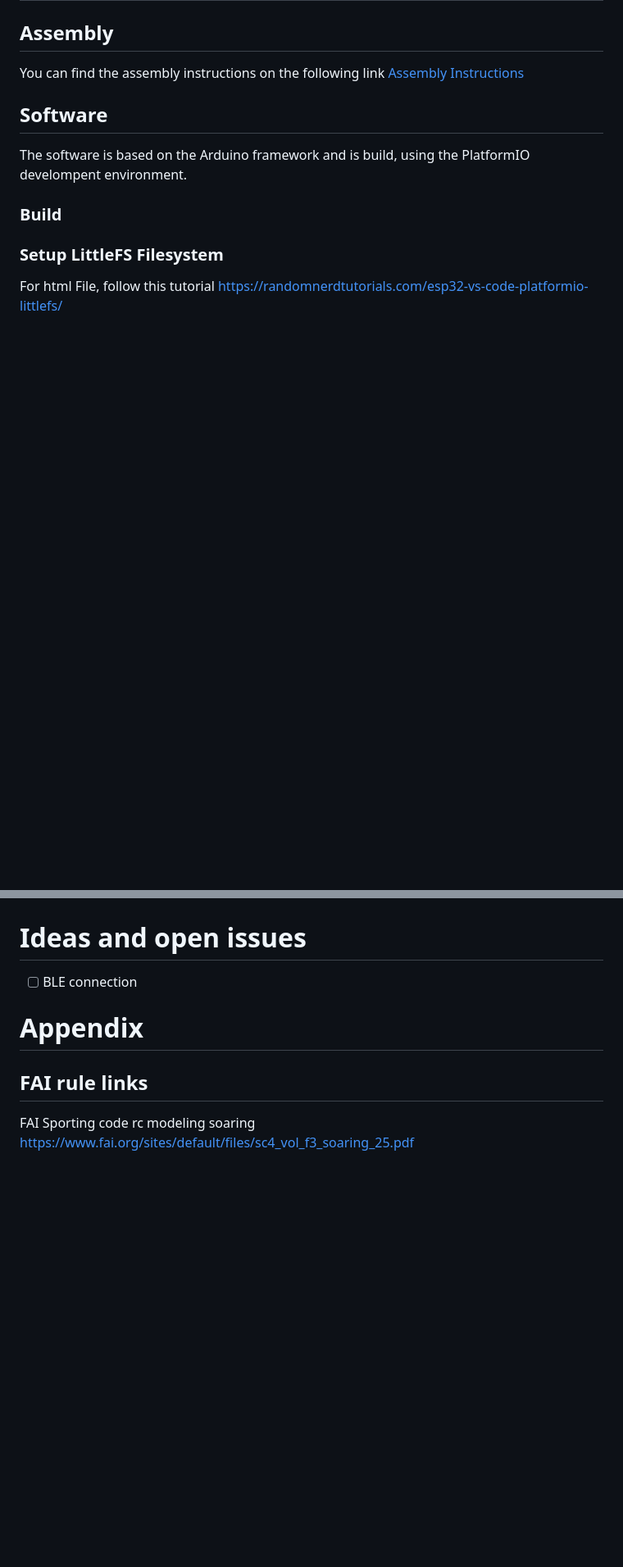
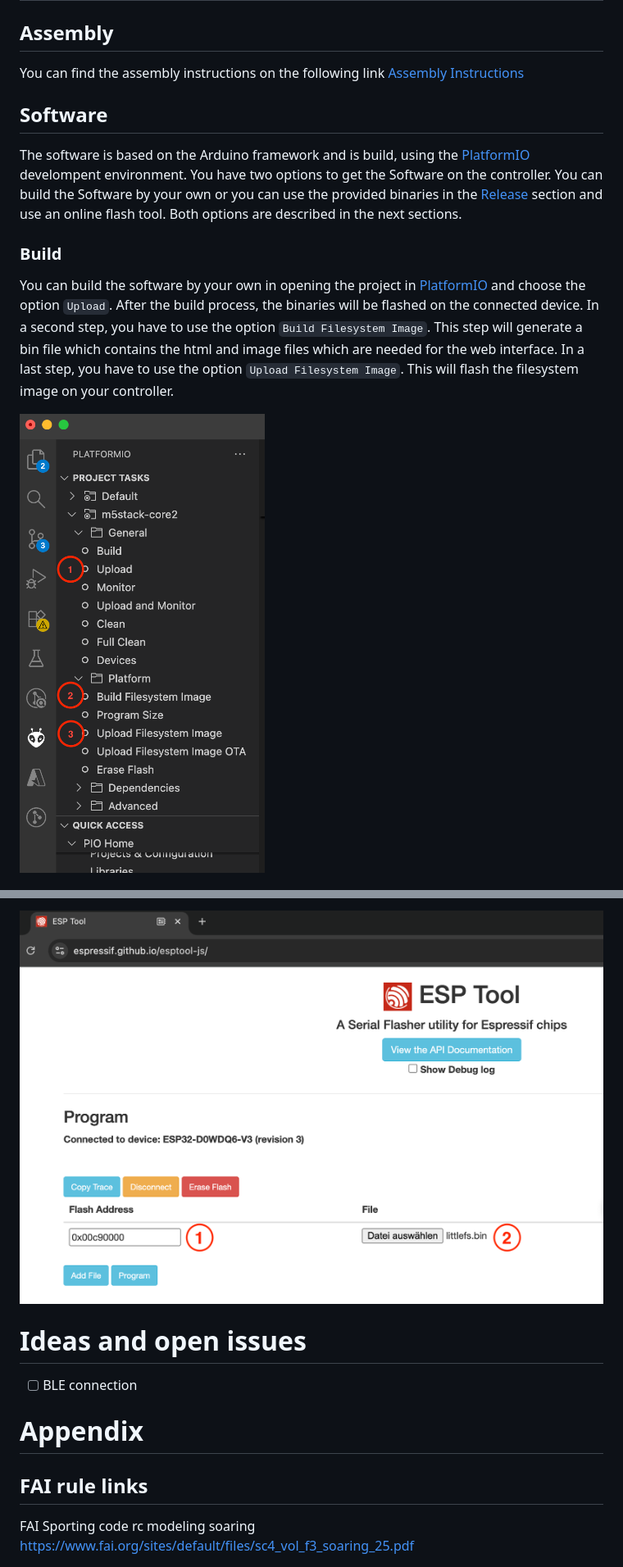
Before and after one commit to corneliusmunz/FxWind, a Markdown page: README.md, 2 parts joined by grey strips. Shown: that part at 82% size. Rendered like a GitHub page; pictures changed too: docs/images/Software_flash_step_03.png (added), docs/images/Software_platformio_steps.png (added); blank space fills up the shorter version.

Commit message:
Update documentation and describe flash procedure

````diff
--- a/README.md
+++ b/README.md
@@ -84,11 +84,12 @@ You can find the assembly instructions on the following link
 
 ## Software
 
-The software is based on the Arduino framework and is build, using the PlatformIO develompent environment.
+The software is based on the Arduino framework and is build, using the [PlatformIO](https://platformio.org)  develompent environment. You have two options to get the Software on the controller. You can build the Software by your own or you can use the provided binaries in the [Release](https://github.com/corneliusmunz/FxWind/releases) section and use an online flash tool. Both options are described in the next sections.
+
 
 ### Build
 
-### Setup LittleFS Filesystem
+You can build the software by your own in opening the project in [PlatformIO](https://platformio.org) and choose the option ```Upload```. After the build process, the binaries will be flashed on the connected device. In a second step, you have to use the option ```Build Filesystem Image```. This step will generate a bin file which contains the html and image files which are needed for the web interface. In a last step, you have to use the option ```Upload Filesystem Image```. This will flash the filesystem image on your controller.
 
-For html File, follow this tutorial https://randomnerdtutorials.com/esp32-vs-code-platformio-littlefs/
+![PlatformIO Build steps](docs/images/Software_platformio_steps.png)
 
@@ -95,3 +111,4 @@ For html File, follow this tutorial https://randomnerdtutorials.com/esp32-vs-cod
+![Flash step 3](docs/images/Software_flash_step_03.png)
 
 # Ideas and open issues
 
````
Also changed, not shown: other parts of README.md (+15 -0 lines), docs/assembly.md (+12 -0 lines), docs/images/Software_flash_step_01.png (added), docs/images/Software_flash_step_02.png (added), docs/images/assembly_10.jpeg (added), 2 other files.
